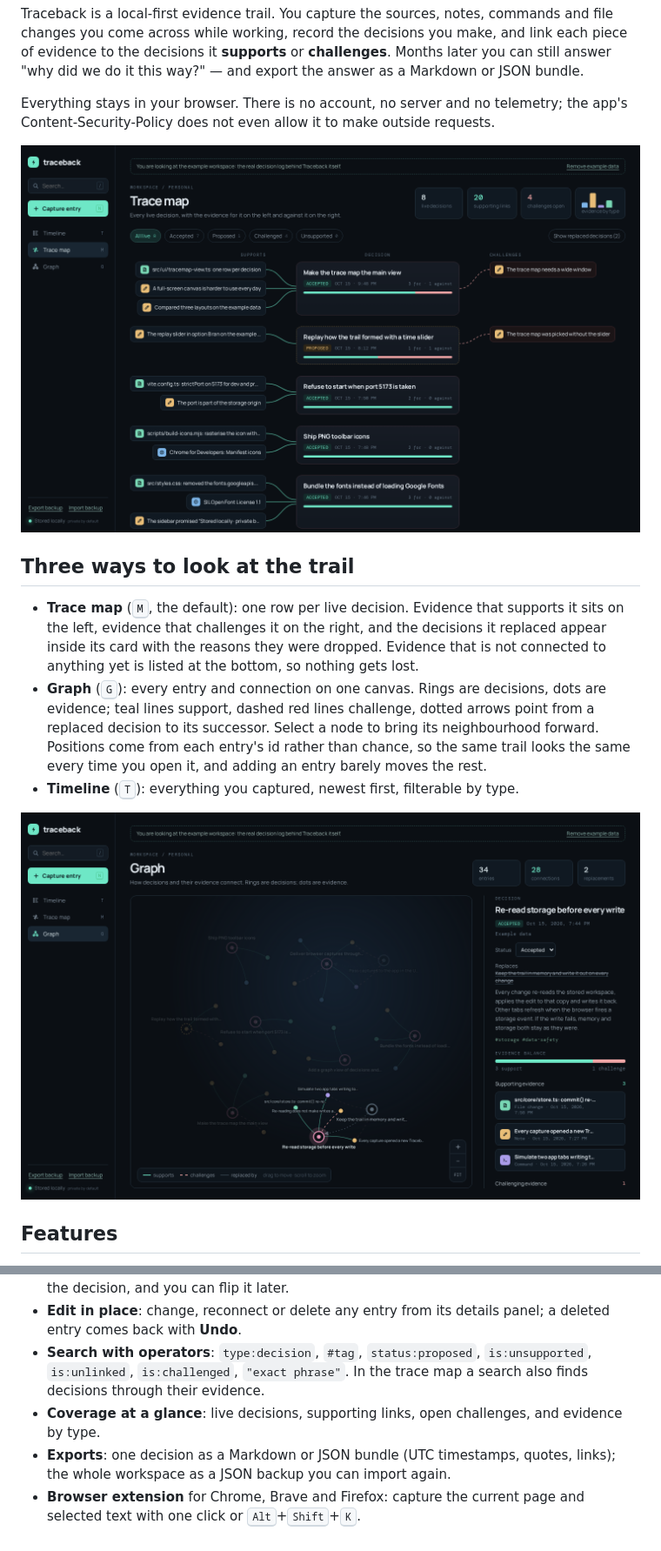
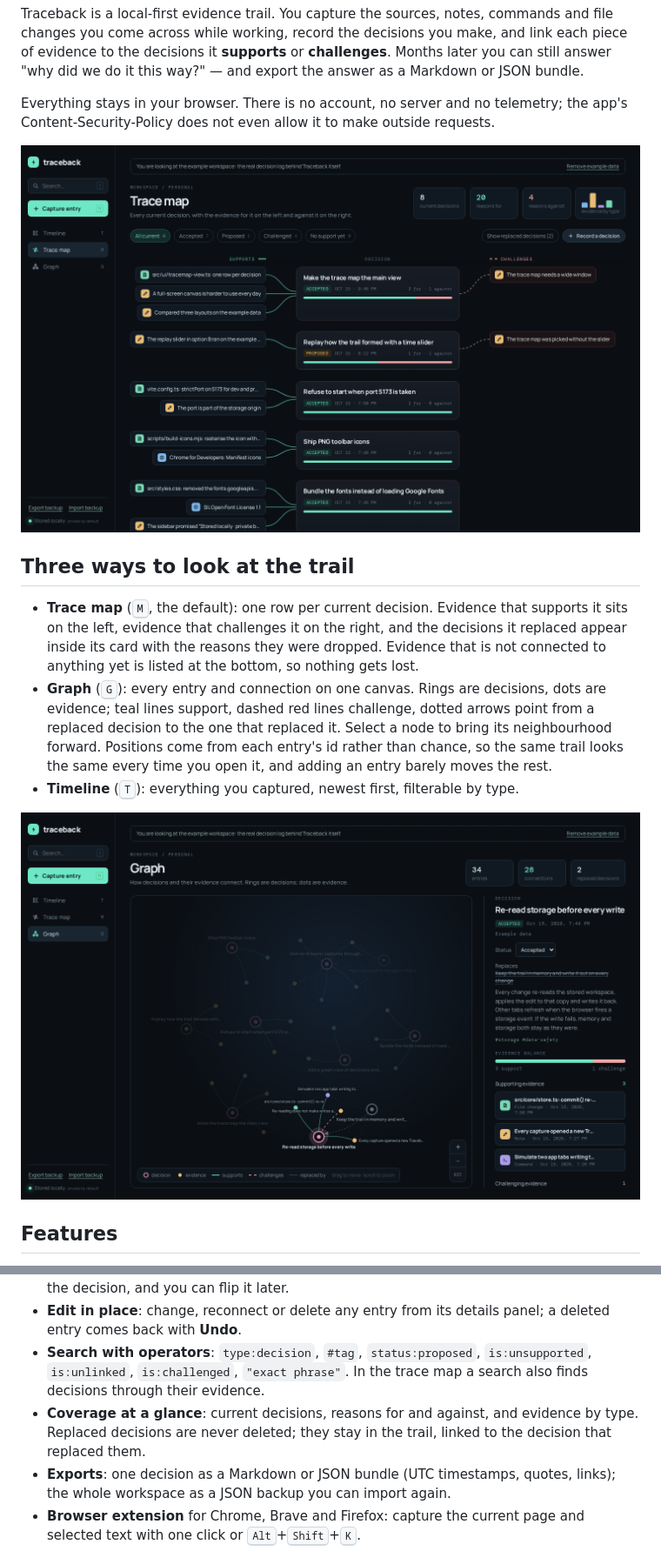
Before and after one commit to emirhancabukk/traceback, a Markdown page: README.md, 2 parts joined by grey strips. Shown: that part at 87% size. Rendered like a GitHub page; pictures changed too: docs/screenshots/graph.png, docs/screenshots/trace-map.png.

```diff
--- a/README.md
+++ b/README.md
@@ -10,8 +10,8 @@ Everything stays in your browser. There is no account, no server and no telemetr
 
 ## Three ways to look at the trail
 
-- **Trace map** (<kbd>M</kbd>, the default): one row per live decision. Evidence that supports it sits on the left, evidence that challenges it on the right, and the decisions it replaced appear inside its card with the reasons they were dropped. Evidence that is not connected to anything yet is listed at the bottom, so nothing gets lost.
-- **Graph** (<kbd>G</kbd>): every entry and connection on one canvas. Rings are decisions, dots are evidence; teal lines support, dashed red lines challenge, dotted arrows point from a replaced decision to its successor. Select a node to bring its neighbourhood forward. Positions come from each entry's id rather than chance, so the same trail looks the same every time you open it, and adding an entry barely moves the rest.
+- **Trace map** (<kbd>M</kbd>, the default): one row per current decision. Evidence that supports it sits on the left, evidence that challenges it on the right, and the decisions it replaced appear inside its card with the reasons they were dropped. Evidence that is not connected to anything yet is listed at the bottom, so nothing gets lost.
+- **Graph** (<kbd>G</kbd>): every entry and connection on one canvas. Rings are decisions, dots are evidence; teal lines support, dashed red lines challenge, dotted arrows point from a replaced decision to the one that replaced it. Select a node to bring its neighbourhood forward. Positions come from each entry's id rather than chance, so the same trail looks the same every time you open it, and adding an entry barely moves the rest.
 - **Timeline** (<kbd>T</kbd>): everything you captured, newest first, filterable by type.
 
 ![The graph view with a decision selected](docs/screenshots/graph.png)
@@ -23,7 +23,7 @@ Everything stays in your browser. There is no account, no server and no telemetr
 - **Evidence for and against**: every link says whether the evidence supports or challenges the decision, and you can flip it later.
 - **Edit in place**: change, reconnect or delete any entry from its details panel; a deleted entry comes back with **Undo**.
 - **Search with operators**: `type:decision`, `#tag`, `status:proposed`, `is:unsupported`, `is:unlinked`, `is:challenged`, `"exact phrase"`. In the trace map a search also finds decisions through their evidence.
-- **Coverage at a glance**: live decisions, supporting links, open challenges, and evidence by type.
+- **Coverage at a glance**: current decisions, reasons for and against, and evidence by type. Replaced decisions are never deleted; they stay in the trail, linked to the decision that replaced them.
 - **Exports**: one decision as a Markdown or JSON bundle (UTC timestamps, quotes, links); the whole workspace as a JSON backup you can import again.
 - **Browser extension** for Chrome, Brave and Firefox: capture the current page and selected text with one click or <kbd>Alt</kbd>+<kbd>Shift</kbd>+<kbd>K</kbd>.
 - **Safe across tabs**: open Traceback in as many tabs as you like; no tab overwrites another's work.
```
Also changed, not shown: 12 other files.
